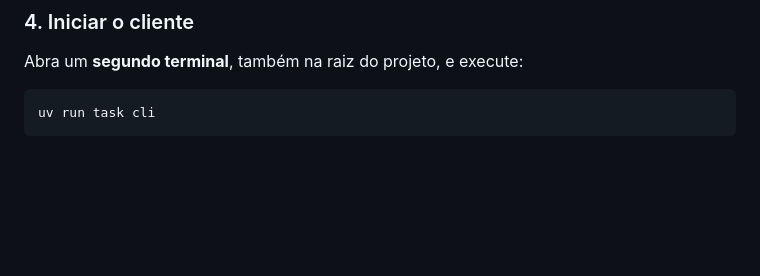
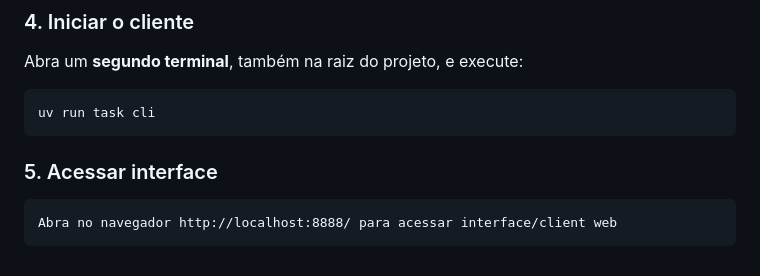
Before and after one commit to WagnerZS/computacao-distribuida-G1-levantamento-estoque, a Markdown page: README.md, the part around the change. Drawn GitHub-style; blank space fills up the shorter version.

Commit message:
Atualizacao do README

````diff
--- a/README.md
+++ b/README.md
@@ -102,3 +102,9 @@ Abra um **segundo terminal**, também na raiz do projeto, e execute:
 ```bash
 uv run task cli
 ```
+
+### 5. Acessar interface
+
+```
+Abra no navegador http://localhost:8888/ para acessar interface/client web
+```
````
